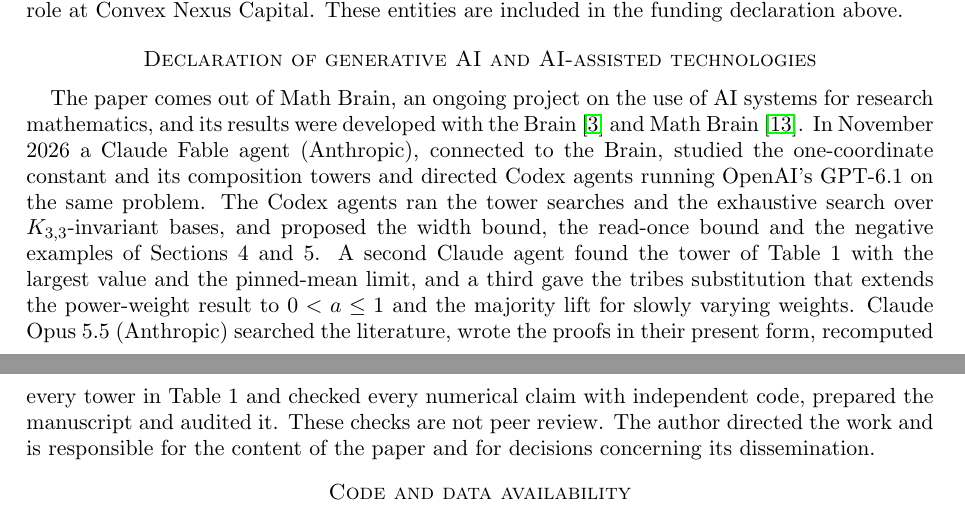
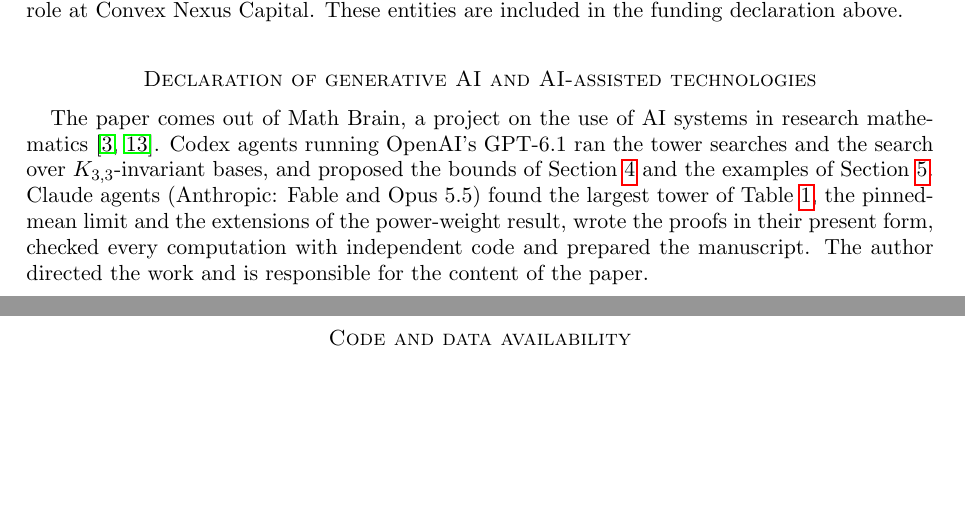
Before and after one commit to yspennstate/fei-good-coordinates, a LaTeX paper (main.tex): two parts of pages 10 and 11 of 13, joined at a grey line, cut so that both start at the same text, the shorter picture padded with empty space. Compiled offline with pdfLaTeX.

Commit message:
Shorten AI declaration, spell out DNF in abstract

```diff
--- a/main.tex
+++ b/main.tex
@@ -569,17 +569,13 @@ The author holds equity in Heights Labs and in Convex Nexus Capital and has a ma
 These entities are included in the funding declaration above.
 
 \section*{Declaration of generative AI and AI-assisted technologies}
-The paper comes out of Math Brain, an ongoing project on the use of AI systems for research mathematics, and its
-results were developed with the Brain~\cite{BrainFramework} and Math Brain~\cite{MathBrainRepo}. In November 2026 a
-Claude Fable agent (Anthropic), connected to the Brain, studied the one-coordinate constant and its composition towers
-and directed Codex agents running OpenAI's GPT-6.1 on the same problem. The Codex agents ran the tower searches and the
-exhaustive search over $K_{3,3}$-invariant bases, and proposed the width bound, the read-once bound and the negative
-examples of Sections~4 and~5. A second Claude agent found the tower of Table~1 with the largest value and the pinned-mean
-limit, and a third gave the tribes substitution that extends the power-weight result to $0<a\le1$ and the majority
-lift for slowly varying weights. Claude Opus 5.5 (Anthropic) searched the literature, wrote the proofs in their present form, recomputed every
-tower in Table~1 and checked every numerical claim with independent code, prepared the manuscript and audited it. These
-checks are not peer review. The author directed the work and is responsible for the content of the paper and for
-decisions concerning its dissemination.
+The paper comes out of Math Brain, a project on the use of AI systems in research
+mathematics~\cite{BrainFramework,MathBrainRepo}. Codex agents running OpenAI's GPT-6.1 ran the tower searches and the
+search over $K_{3,3}$-invariant bases, and proposed the bounds of Section~\ref{sec:classes} and the examples of
+Section~\ref{sec:neg}. Claude agents (Anthropic: Fable and Opus~5.5) found the largest tower of
+Table~\ref{tab:towers}, the pinned-mean limit and the extensions of the power-weight result, wrote the proofs in their
+present form, checked every computation with independent code and prepared the manuscript. The author directed the
+work and is responsible for the content of the paper.
 
 \section*{Code and data availability}
 \url{https://github.com/yspennstate/fei-good-coordinates}
```
Also changed, not shown: main.pdf, main.tex (12 more changed lines).
